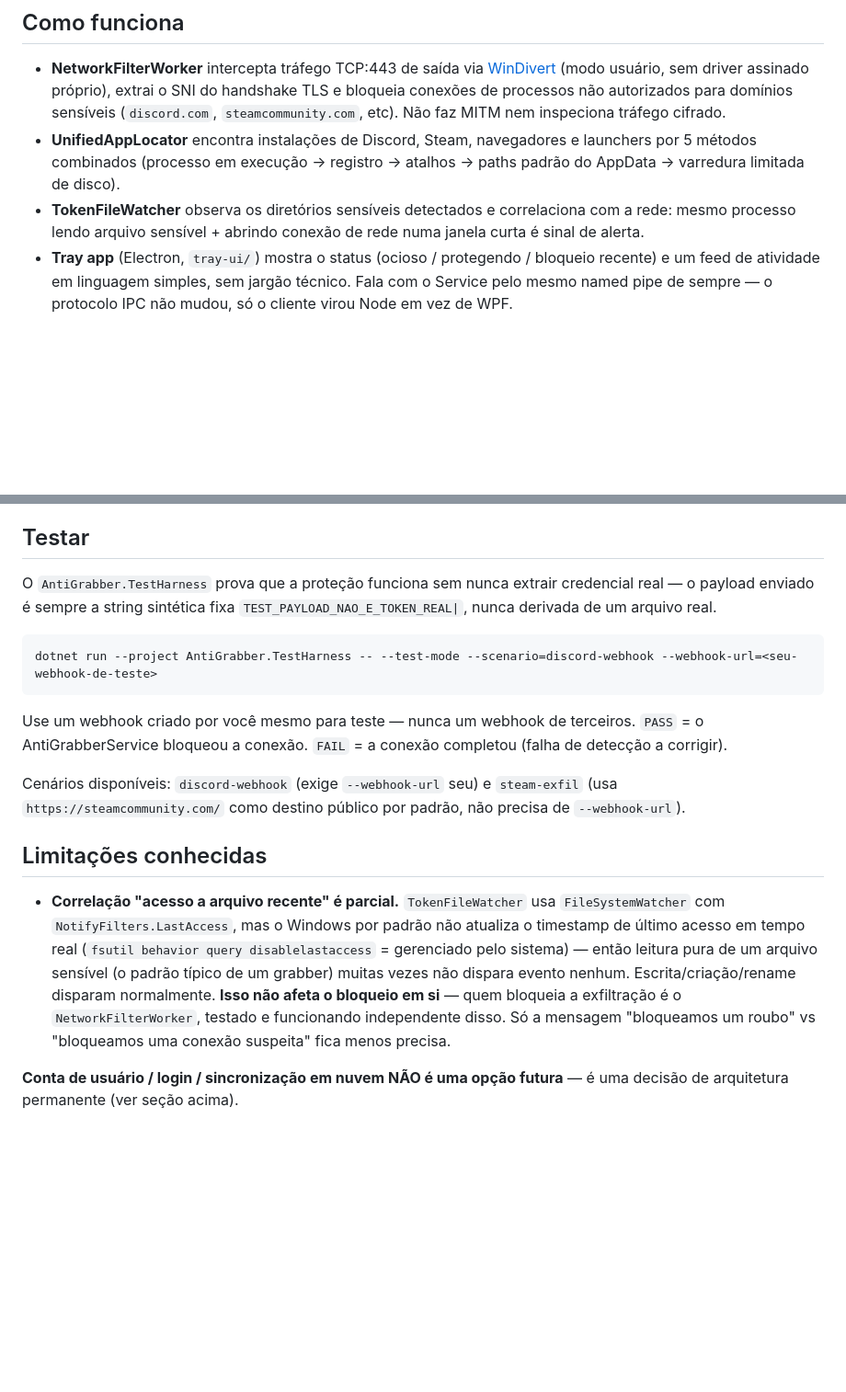
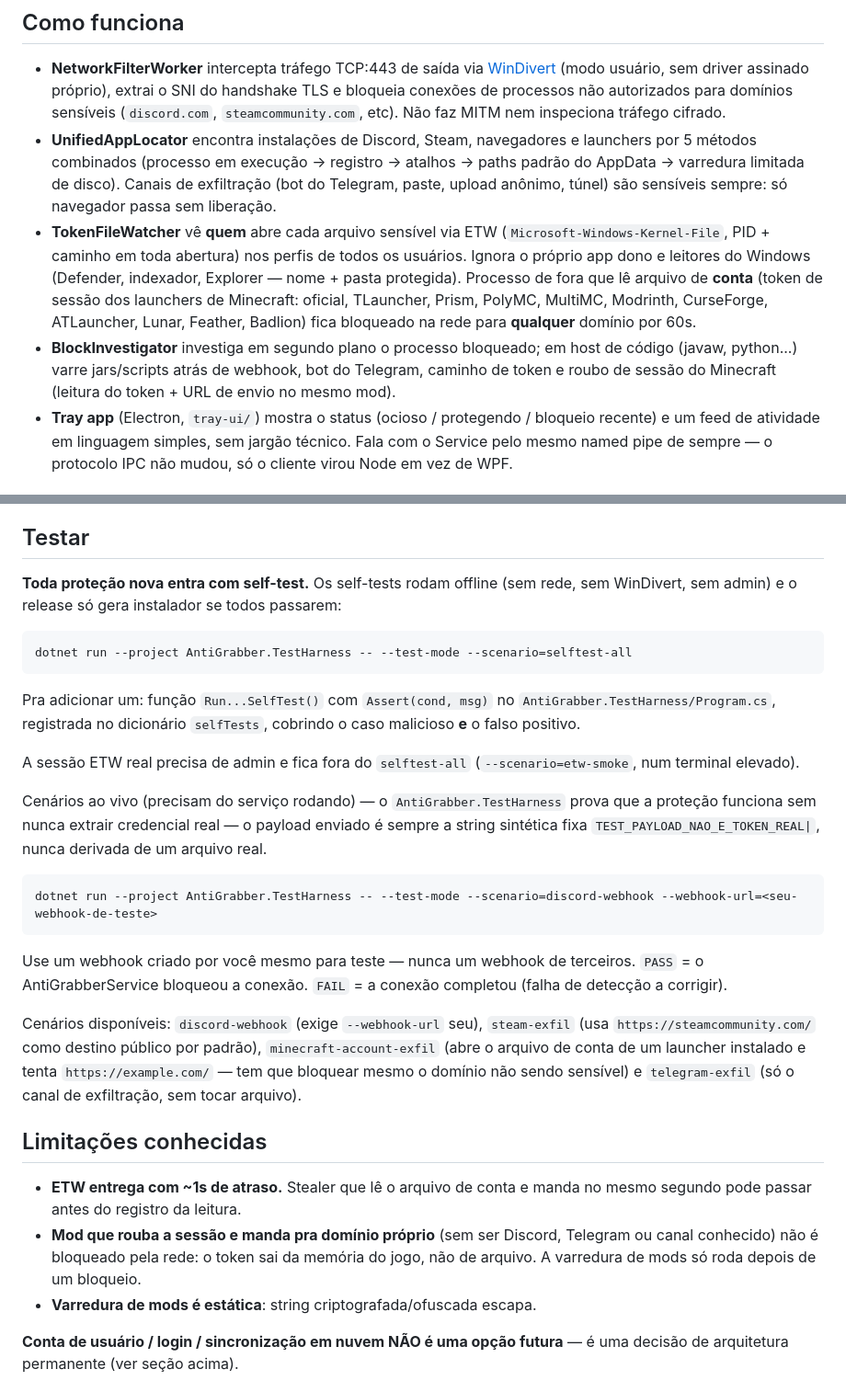
Before and after one commit to iag0bezz/Anti-Grabber, a Markdown page: README.md, 2 parts joined by grey strips. Shown at 92% size. Rendered like a GitHub page; blank space fills up the shorter version.

Commit message:
docs: document account-file protection, exfil channels and self-tests
Co-Authored-By: Claude Opus 5.5 <noreply@anthropic.com>

````diff
--- a/README.md
+++ b/README.md
@@ -21,9 +21,20 @@ whitelist.
 - **UnifiedAppLocator** encontra instalações de Discord, Steam, navegadores e
   launchers por 5 métodos combinados (processo em execução → registro →
   atalhos → paths padrão do AppData → varredura limitada de disco).
-- **TokenFileWatcher** observa os diretórios sensíveis detectados e
-  correlaciona com a rede: mesmo processo lendo arquivo sensível + abrindo
-  conexão de rede numa janela curta é sinal de alerta.
+  Canais de exfiltração (bot do Telegram, paste, upload anônimo, túnel) são
+  sensíveis sempre: só navegador passa sem liberação.
+- **TokenFileWatcher** vê **quem** abre cada arquivo sensível via ETW
+  (`Microsoft-Windows-Kernel-File`, PID + caminho em toda abertura) nos
+  perfis de todos os usuários. Ignora o próprio app dono e leitores do
+  Windows (Defender, indexador, Explorer — nome + pasta protegida). Processo
+  de fora que lê arquivo de **conta** (token de sessão dos launchers de
+  Minecraft: oficial, TLauncher, Prism, PolyMC, MultiMC, Modrinth,
+  CurseForge, ATLauncher, Lunar, Feather, Badlion) fica bloqueado na rede
+  para **qualquer** domínio por 60s.
+- **BlockInvestigator** investiga em segundo plano o processo bloqueado; em
+  host de código (javaw, python...) varre jars/scripts atrás de webhook,
+  bot do Telegram, caminho de token e roubo de sessão do Minecraft (leitura
+  do token + URL de envio no mesmo mod).
 - **Tray app** (Electron, `tray-ui/`) mostra o status (ocioso / protegendo /
   bloqueio recente) e um feed de atividade em linguagem simples, sem jargão
   técnico. Fala com o Service pelo mesmo named pipe de sempre — o protocolo
@@ -112,7 +123,22 @@ remova manualmente se quiser liberar o espaço.
 
 ## Testar
 
-O `AntiGrabber.TestHarness` prova que a proteção funciona sem nunca extrair
+**Toda proteção nova entra com self-test.** Os self-tests rodam offline (sem
+rede, sem WinDivert, sem admin) e o release só gera instalador se todos
+passarem:
+
+```powershell
+dotnet run --project AntiGrabber.TestHarness -- --test-mode --scenario=selftest-all
+```
+
+Pra adicionar um: função `Run...SelfTest()` com `Assert(cond, msg)` no
+`AntiGrabber.TestHarness/Program.cs`, registrada no dicionário `selfTests`,
+cobrindo o caso malicioso **e** o falso positivo.
+
+A sessão ETW real precisa de admin e fica fora do `selftest-all`
+(`--scenario=etw-smoke`, num terminal elevado).
+
+Cenários ao vivo (precisam do serviço rodando) — o `AntiGrabber.TestHarness` prova que a proteção funciona sem nunca extrair
 credencial real — o payload enviado é sempre a string sintética fixa
 `TEST_PAYLOAD_NAO_E_TOKEN_REAL|`, nunca derivada de um arquivo real.
 
@@ -124,22 +150,22 @@ Use um webhook criado por você mesmo para teste — nunca um webhook de
 terceiros. `PASS` = o AntiGrabberService bloqueou a conexão. `FAIL` = a
 conexão completou (falha de detecção a corrigir).
 
-Cenários disponíveis: `discord-webhook` (exige `--webhook-url` seu) e
+Cenários disponíveis: `discord-webhook` (exige `--webhook-url` seu),
 `steam-exfil` (usa `https://steamcommunity.com/` como destino público por
-padrão, não precisa de `--webhook-url`).
+padrão), `minecraft-account-exfil` (abre o arquivo de conta de um launcher
+instalado e tenta `https://example.com/` — tem que bloquear mesmo o domínio
+não sendo sensível) e `telegram-exfil` (só o canal de exfiltração, sem tocar
+arquivo).
 
 ## Limitações conhecidas
 
-- **Correlação "acesso a arquivo recente" é parcial.** `TokenFileWatcher`
-  usa `FileSystemWatcher` com `NotifyFilters.LastAccess`, mas o Windows por
-  padrão não atualiza o timestamp de último acesso em tempo real
-  (`fsutil behavior query disablelastaccess` = gerenciado pelo sistema) —
-  então leitura pura de um arquivo sensível (o padrão típico de um grabber)
-  muitas vezes não dispara evento nenhum. Escrita/criação/rename disparam
-  normalmente. **Isso não afeta o bloqueio em si** — quem bloqueia a
-  exfiltração é o `NetworkFilterWorker`, testado e funcionando independente
-  disso. Só a mensagem "bloqueamos um roubo" vs "bloqueamos uma conexão
-  suspeita" fica menos precisa.
+- **ETW entrega com ~1s de atraso.** Stealer que lê o arquivo de conta e
+  manda no mesmo segundo pode passar antes do registro da leitura.
+- **Mod que rouba a sessão e manda pra domínio próprio** (sem ser Discord,
+  Telegram ou canal conhecido) não é bloqueado pela rede: o token sai da
+  memória do jogo, não de arquivo. A varredura de mods só roda depois de um
+  bloqueio.
+- **Varredura de mods é estática**: string criptografada/ofuscada escapa.
 
 **Conta de usuário / login / sincronização em nuvem NÃO é uma opção
 futura** — é uma decisão de arquitetura permanente (ver seção acima).
````
